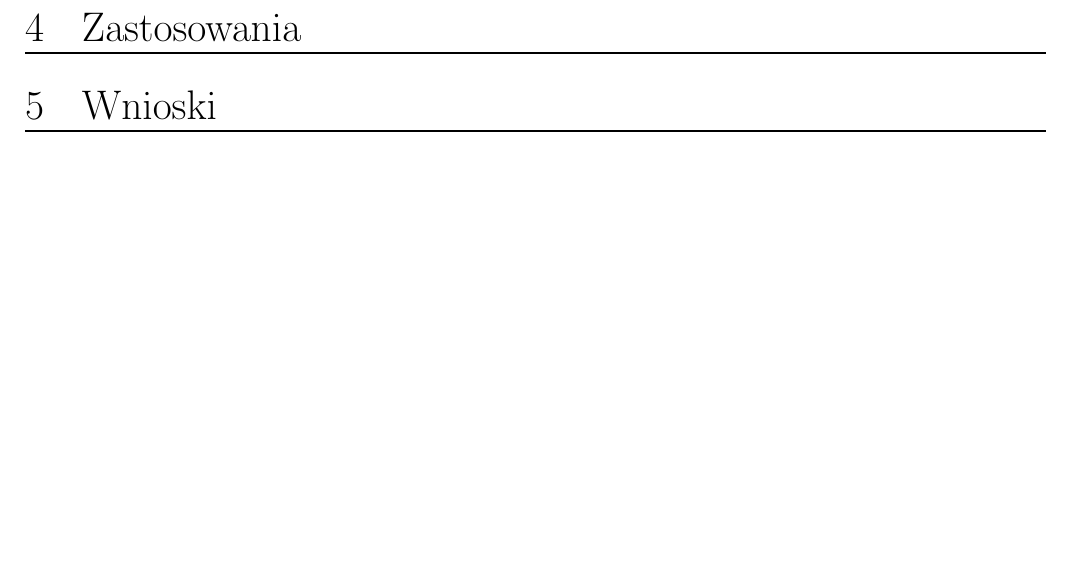
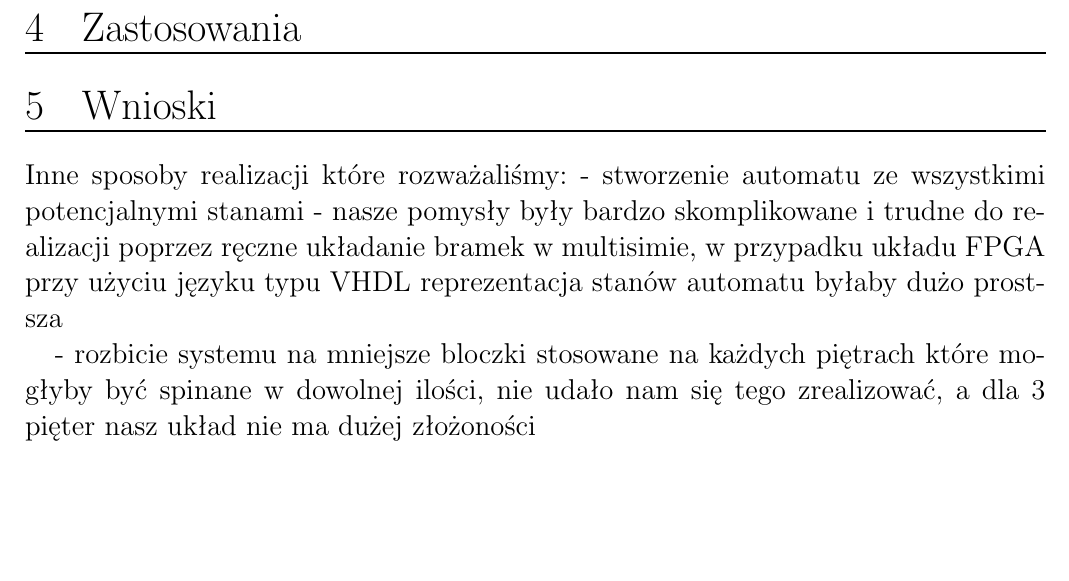
Before and after one commit to lkwinta/Digital_Technology, a LaTeX paper (src/lab3/lab3.tex): part of page 18 of 18, cut so that both start at the same text. Compiled offline with pdfLaTeX.

Commit message:
jakies wnioski

```diff
--- a/src/lab3/lab3.tex
+++ b/src/lab3/lab3.tex
@@ -602,5 +602,13 @@ zboczu wyjścia licznika.
 \section{Testy}
 \section{Zastosowania}
 \section{Wnioski}
+Inne sposoby realizacji które rozważaliśmy:
+ - stworzenie automatu ze wszystkimi potencjalnymi stanami - nasze pomysły były bardzo skomplikowane
+    i trudne do realizacji poprzez ręczne układanie bramek w multisimie, w przypadku układu FPGA
+    przy użyciu języku typu VHDL reprezentacja stanów automatu byłaby dużo prostsza
+
+- rozbicie systemu na mniejsze bloczki stosowane na każdych piętrach które mogłyby być
+    spinane w dowolnej ilości, nie udało nam się tego zrealizować, a dla 3 pięter nasz układ
+    nie ma dużej złożoności
 
 \end{document}
```
